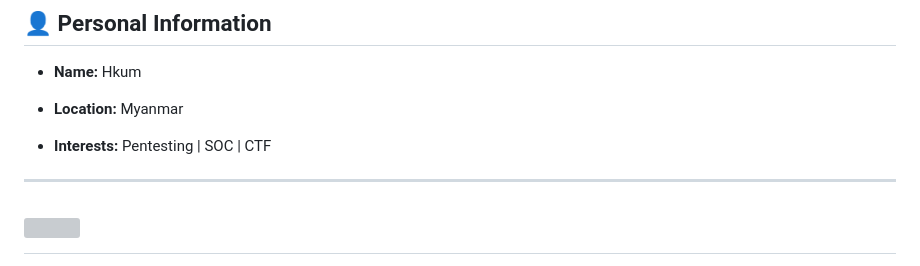
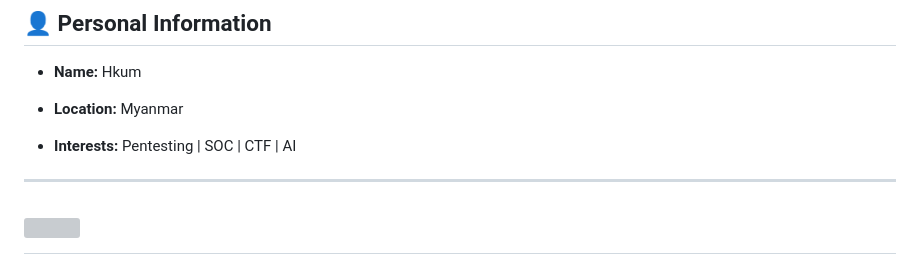
Before and after one commit to anti4xe/0xforwhat, a Markdown page: README.md, the part around the change. Rendered like a GitHub page; grey boxes are pictures that could not be loaded.

```diff
--- a/README.md
+++ b/README.md
@@ -20,7 +20,7 @@ I am a motivated and detail-oriented cybersecurity enthusiast with a strong inte
 - **Name:** Hkum
 
 - **Location:** Myanmar
-- **Interests:** Pentesting | SOC | CTF
+- **Interests:** Pentesting | SOC | CTF | AI
 
 <hr>
  <h1 align="left">
```
